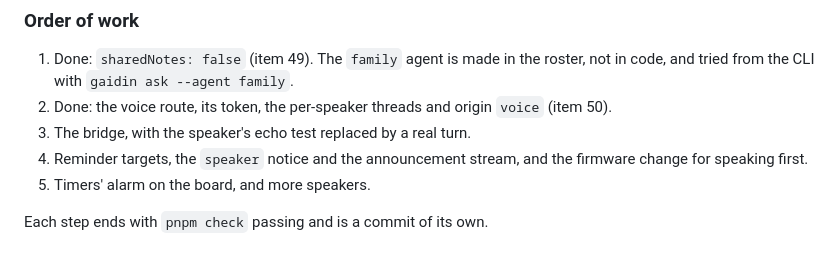
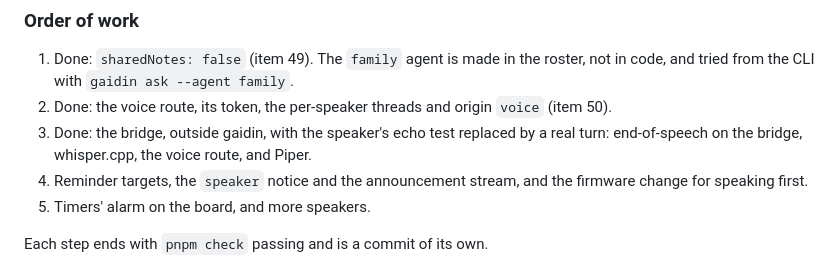
Before and after one commit to brad-j/gaidin, a Markdown page: docs/plan.md, the part around the change. GitHub-like rendering.

Commit message:
Plan, voice design: step 3, the bridge, is done, outside gaidin.

```diff
--- a/docs/plan.md
+++ b/docs/plan.md
@@ -110,7 +110,7 @@ For review before any code. A speaker in a room that the owner's household talks
 
 1. Done: `sharedNotes: false` (item 49). The `family` agent is made in the roster, not in code, and tried from the CLI with `gaidin ask --agent family`.
 2. Done: the voice route, its token, the per-speaker threads and origin `voice` (item 50).
-3. The bridge, with the speaker's echo test replaced by a real turn.
+3. Done: the bridge, outside gaidin, with the speaker's echo test replaced by a real turn: end-of-speech on the bridge, whisper.cpp, the voice route, and Piper.
 4. Reminder targets, the `speaker` notice and the announcement stream, and the firmware change for speaking first.
 5. Timers' alarm on the board, and more speakers.
 
```
